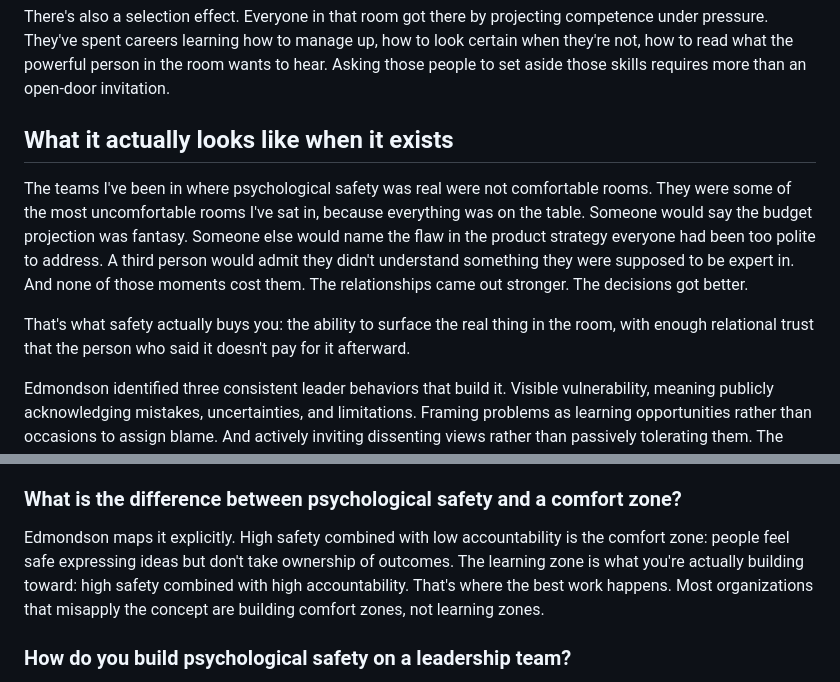
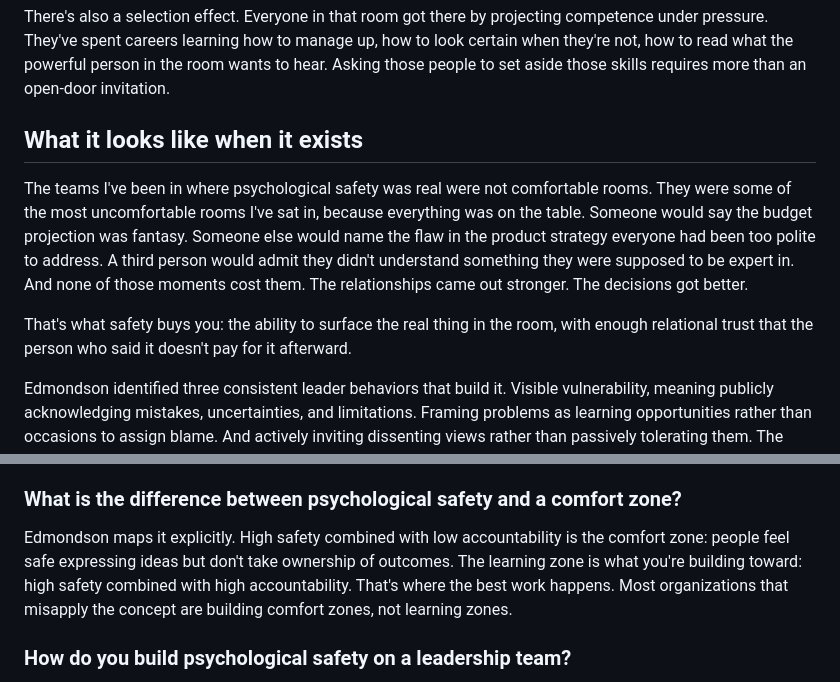
Before and after one commit to scalingminds/scalingminds-new-site, a Markdown page: insights/_articles/psychological-safety-executive-team.md, 2 parts joined by grey strips. Drawn GitHub-style.

```diff
--- a/insights/_articles/psychological-safety-executive-team.md
+++ b/insights/_articles/psychological-safety-executive-team.md
@@ -22,11 +22,11 @@ This is structural. The CEO controls resources, career trajectories, and the dai
 
 There's also a selection effect. Everyone in that room got there by projecting competence under pressure. They've spent careers learning how to manage up, how to look certain when they're not, how to read what the powerful person in the room wants to hear. Asking those people to set aside those skills requires more than an open-door invitation.
 
-## What it actually looks like when it exists
+## What it looks like when it exists
 
 The teams I've been in where psychological safety was real were not comfortable rooms. They were some of the most uncomfortable rooms I've sat in, because everything was on the table. Someone would say the budget projection was fantasy. Someone else would name the flaw in the product strategy everyone had been too polite to address. A third person would admit they didn't understand something they were supposed to be expert in. And none of those moments cost them. The relationships came out stronger. The decisions got better.
 
-That's what safety actually buys you: the ability to surface the real thing in the room, with enough relational trust that the person who said it doesn't pay for it afterward.
+That's what safety buys you: the ability to surface the real thing in the room, with enough relational trust that the person who said it doesn't pay for it afterward.
 
 Edmondson identified three consistent leader behaviors that build it. Visible vulnerability, meaning publicly acknowledging mistakes, uncertainties, and limitations. Framing problems as learning opportunities rather than occasions to assign blame. And actively inviting dissenting views rather than passively tolerating them. The difference between those last two is meaningful. Passive tolerance says dissent is acceptable. Active invitation says dissent is valuable. Teams read that distinction clearly.
 
@@ -56,7 +56,7 @@ Rarely comfortable. The teams with genuine psychological safety are often the mo
 
 ### What is the difference between psychological safety and a comfort zone?
 
-Edmondson maps it explicitly. High safety combined with low accountability is the comfort zone: people feel safe expressing ideas but don't take ownership of outcomes. The learning zone is what you're actually building toward: high safety combined with high accountability. That's where the best work happens. Most organizations that misapply the concept are building comfort zones, not learning zones.
+Edmondson maps it explicitly. High safety combined with low accountability is the comfort zone: people feel safe expressing ideas but don't take ownership of outcomes. The learning zone is what you're building toward: high safety combined with high accountability. That's where the best work happens. Most organizations that misapply the concept are building comfort zones, not learning zones.
 
 ### How do you build psychological safety on a leadership team?
 
```
Also changed, not shown: insights/_articles/leadership-team-looks-good-on-paper.md (+7 -7 lines), insights/_articles/leadership-team-without-you.md (+5 -6 lines).
